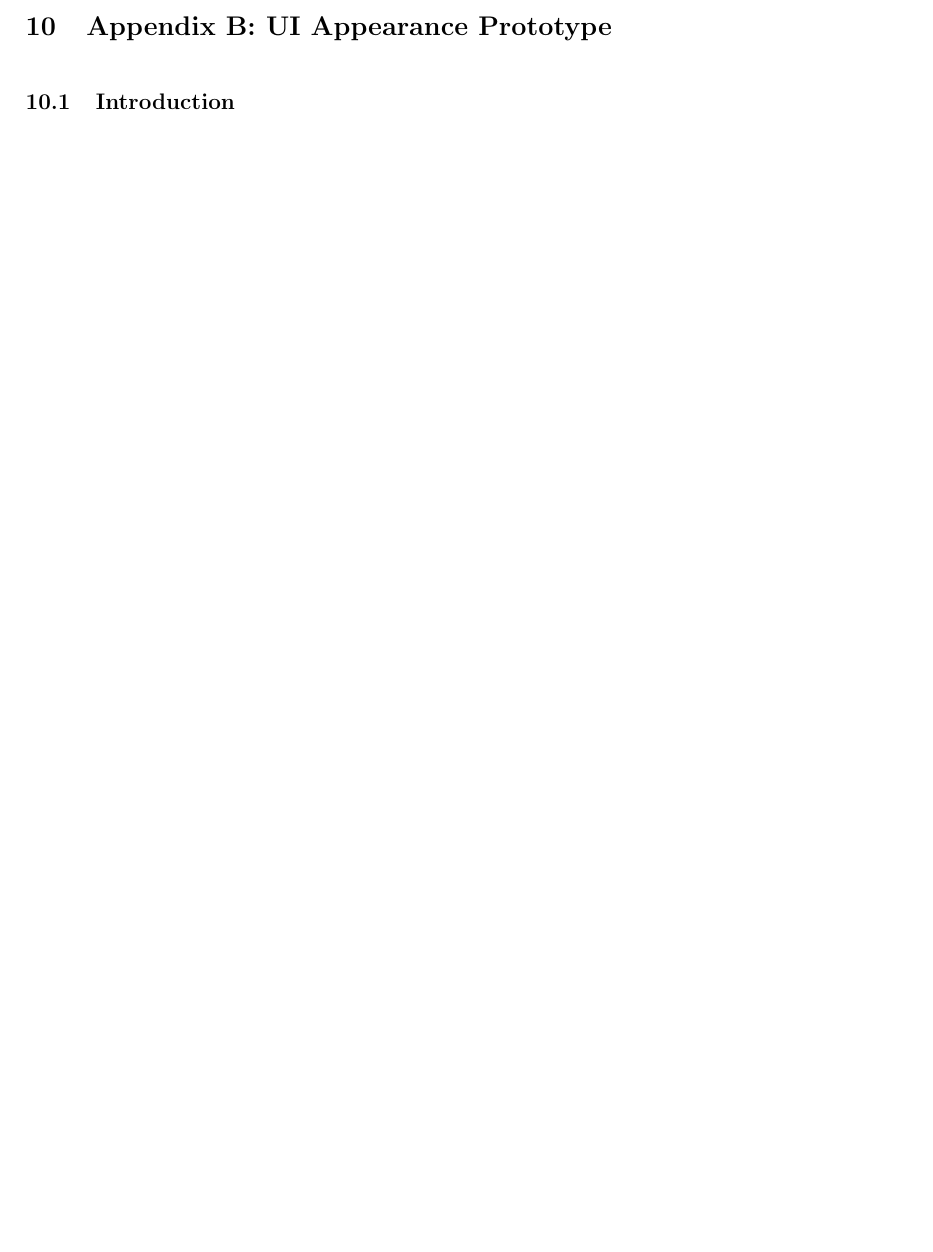
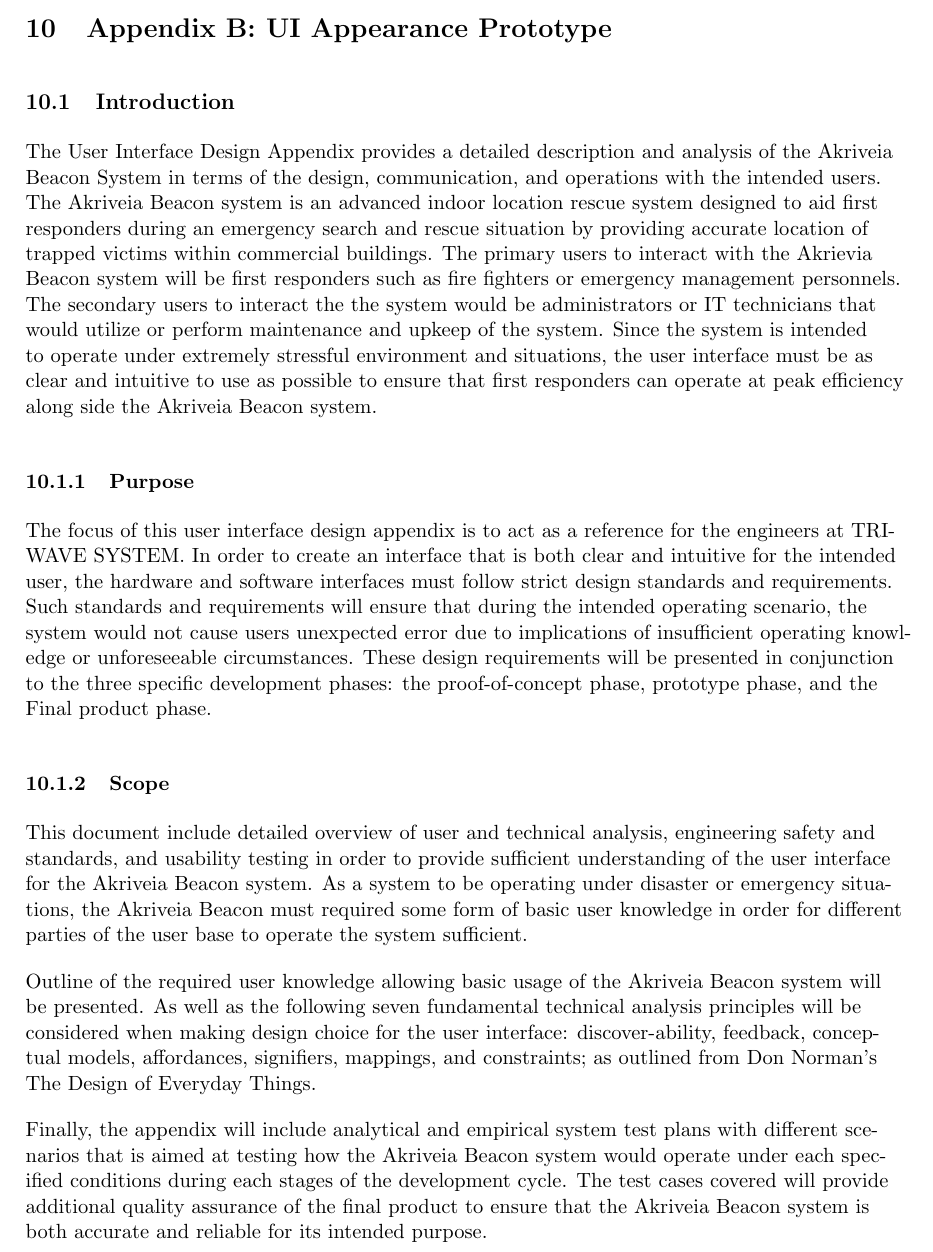
Before and after one commit to liuyal/Akriveia, a LaTeX document (10_0_Appendix_UI_Design.tex, which reads 10_1_Introduction.tex): part of page 1 of 8, cut so that both start at the same text, the shorter picture padded with empty space. Compiled offline with pdfLaTeX.

Commit message:
complete intro

```diff
--- a/10_1_Introduction.tex
+++ b/10_1_Introduction.tex
@@ -1,3 +1,21 @@
 
 
 \subsection{Introduction}
+\medskip
+The User Interface Design Appendix provides a detailed description and analysis of the Akriveia Beacon System in terms of the design, communication, and operations with the intended users. The Akriveia Beacon system is an advanced indoor location rescue system designed to aid first responders during an emergency search and rescue situation by providing accurate location of trapped victims within commercial buildings. The primary users to interact with the Akrievia Beacon system will be first responders such as fire fighters or emergency management personnels. The secondary users to interact the the system would be administrators or IT technicians that would utilize or perform maintenance and upkeep of the system. Since the system is intended to operate under extremely stressful environment and situations, the user interface must be as clear and intuitive to use as possible to ensure that first responders can operate at peak efficiency along side the Akriveia Beacon system.
+
+\bigskip
+\subsubsection{Purpose}
+\medskip
+The focus of this user interface design appendix is to act as a reference for the engineers at TRIWAVE SYSTEM. In order to create an interface that is both clear and intuitive for the intended user, the hardware and software interfaces must follow strict design standards and requirements. Such standards and requirements will ensure that during the intended operating scenario, the system would not cause users unexpected error due to implications of insufficient operating knowledge or unforeseeable circumstances. These design requirements will be presented in conjunction to the three specific development phases: the proof-of-concept phase, prototype phase, and the Final product phase.
+
+\bigskip
+\subsubsection{Scope}
+\medskip
+This document include detailed overview of user and technical analysis, engineering safety and standards, and usability testing in order to provide sufficient understanding of the user interface for the Akriveia Beacon system. As a system to be operating under disaster or emergency situations, the Akriveia Beacon must required some form of basic user knowledge in order for different parties of the user base to operate the system sufficient.
+
+\bigskip
+Outline of the required user knowledge allowing basic usage of the Akriveia Beacon system will be presented. As well as the following seven fundamental technical analysis principles will be considered when making design choice for the user interface: discover-ability, feedback, conceptual models, affordances, signifiers, mappings, and constraints; as outlined from Don Norman's The Design of Everyday Things.
+
+\bigskip
+Finally, the appendix will include analytical and empirical system test plans with different scenarios that is aimed at testing how the Akriveia Beacon system would operate under each specified conditions during each stages of the development cycle. The test cases covered will provide additional quality assurance of the final product to ensure that the Akriveia Beacon system is both accurate and reliable for its intended purpose.
```
Also changed, not shown: 10_0_Appendix_UI_Design.tex (+0 -1 lines).
